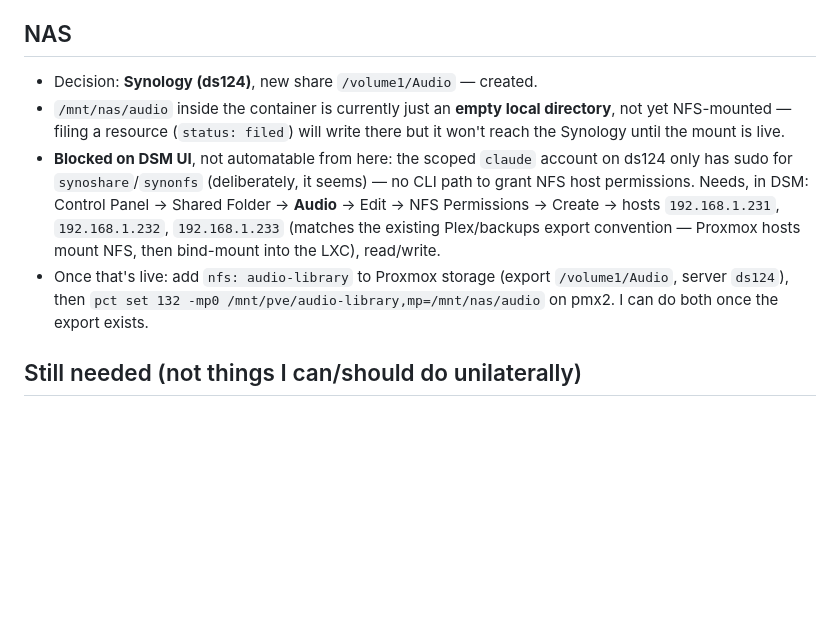
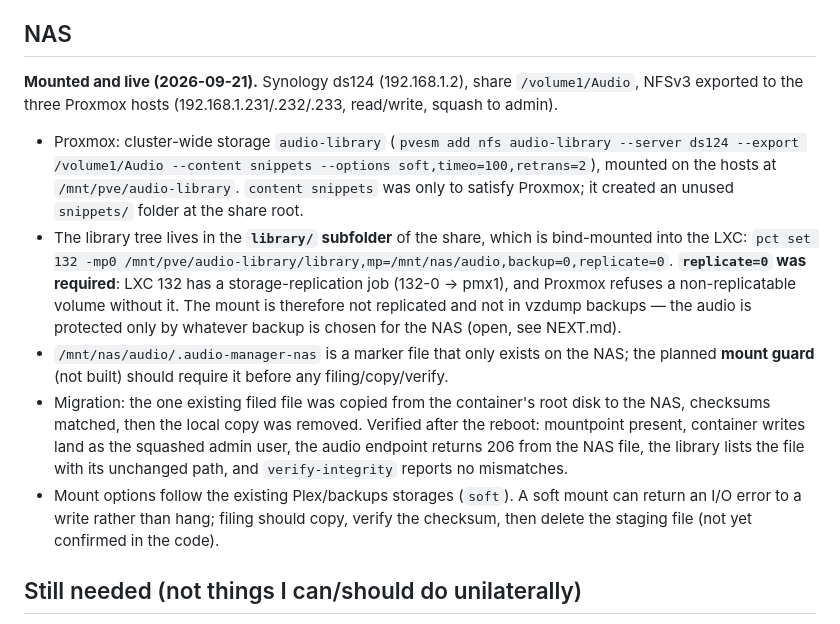
Before and after one commit to broadcasttechie/audioman, a Markdown page: DEPLOYMENT.md, the part around the change. Rendered like a GitHub page; blank space fills up the shorter version.

Commit message:
Document the live NAS mount; update NEXT.md
Co-Authored-By: Claude Sonnet 5 <noreply@anthropic.com>

```diff
--- a/DEPLOYMENT.md
+++ b/DEPLOYMENT.md
@@ -137,21 +137,36 @@ Not built; flagging so it doesn't get lost.
 
 ## NAS
 
-- Decision: **Synology (ds124)**, new share `/volume1/Audio` — created.
-- `/mnt/nas/audio` inside the container is currently just an **empty local
-  directory**, not yet NFS-mounted — filing a resource (`status: filed`) will
-  write there but it won't reach the Synology until the mount is live.
-- **Blocked on DSM UI**, not automatable from here: the scoped `claude`
-  account on ds124 only has sudo for `synoshare`/`synonfs` (deliberately, it
-  seems) — no CLI path to grant NFS host permissions. Needs, in DSM:
-  Control Panel → Shared Folder → **Audio** → Edit → NFS Permissions → Create
-  → hosts `192.168.1.231`, `192.168.1.232`, `192.168.1.233` (matches the
-  existing Plex/backups export convention — Proxmox hosts mount NFS, then
-  bind-mount into the LXC), read/write.
-- Once that's live: add `nfs: audio-library` to Proxmox storage (export
-  `/volume1/Audio`, server `ds124`), then `pct set 132 -mp0
-  /mnt/pve/audio-library,mp=/mnt/nas/audio` on pmx2. I can do both once the
-  export exists.
+**Mounted and live (2026-09-21).** Synology ds124 (192.168.1.2), share
+`/volume1/Audio`, NFSv3 exported to the three Proxmox hosts
+(192.168.1.231/.232/.233, read/write, squash to admin).
+
+- Proxmox: cluster-wide storage `audio-library` (`pvesm add nfs audio-library
+  --server ds124 --export /volume1/Audio --content snippets --options
+  soft,timeo=100,retrans=2`), mounted on the hosts at `/mnt/pve/audio-library`.
+  `content snippets` was only to satisfy Proxmox; it created an unused
+  `snippets/` folder at the share root.
+- The library tree lives in the **`library/` subfolder** of the share, which is
+  bind-mounted into the LXC: `pct set 132 -mp0
+  /mnt/pve/audio-library/library,mp=/mnt/nas/audio,backup=0,replicate=0`.
+  **`replicate=0` was required**: LXC 132 has a storage-replication job
+  (132-0 -> pmx1), and Proxmox refuses a non-replicatable volume without it.
+  The mount is therefore not replicated and not in vzdump backups — the audio
+  is protected only by whatever backup is chosen for the NAS (open, see
+  NEXT.md).
+- `/mnt/nas/audio/.audio-manager-nas` is a marker file that only exists on the
+  NAS; the planned **mount guard** (not built) should require it before any
+  filing/copy/verify.
+- Migration: the one existing filed file was copied from the container's root
+  disk to the NAS, checksums matched, then the local copy was removed.
+  Verified after the reboot: mountpoint present, container writes land as the
+  squashed admin user, the audio endpoint returns 206 from the NAS file, the
+  library lists the file with its unchanged path, and `verify-integrity`
+  reports no mismatches.
+- Mount options follow the existing Plex/backups storages (`soft`). A soft mount
+  can return an I/O error to a write rather than hang; filing should copy,
+  verify the checksum, then delete the staging file (not yet confirmed in the
+  code).
 
 ## Still needed (not things I can/should do unilaterally)
 
```
Also changed, not shown: NEXT.md (+9 -7 lines).
